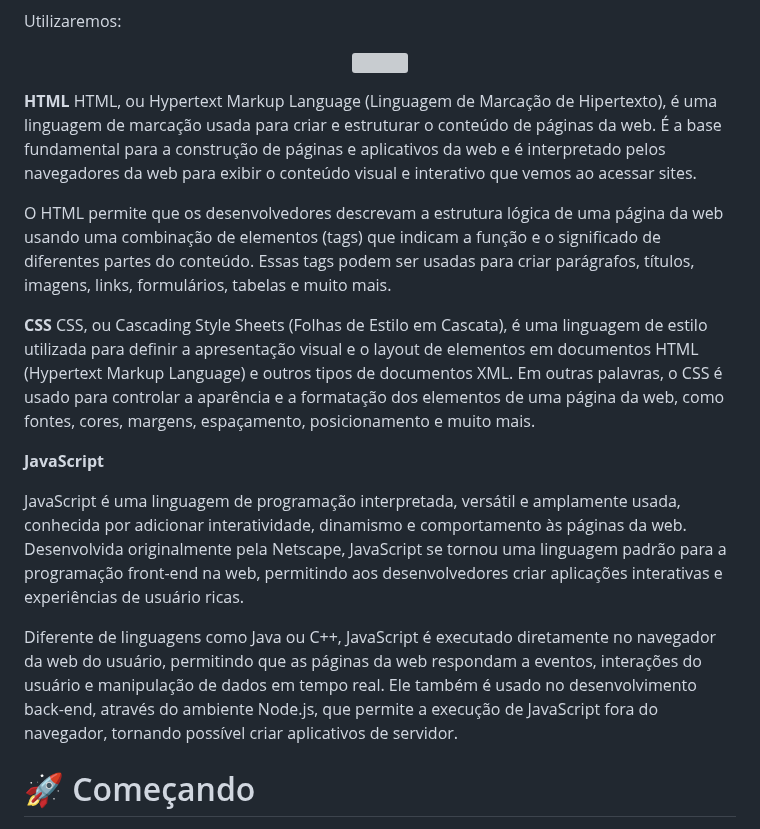
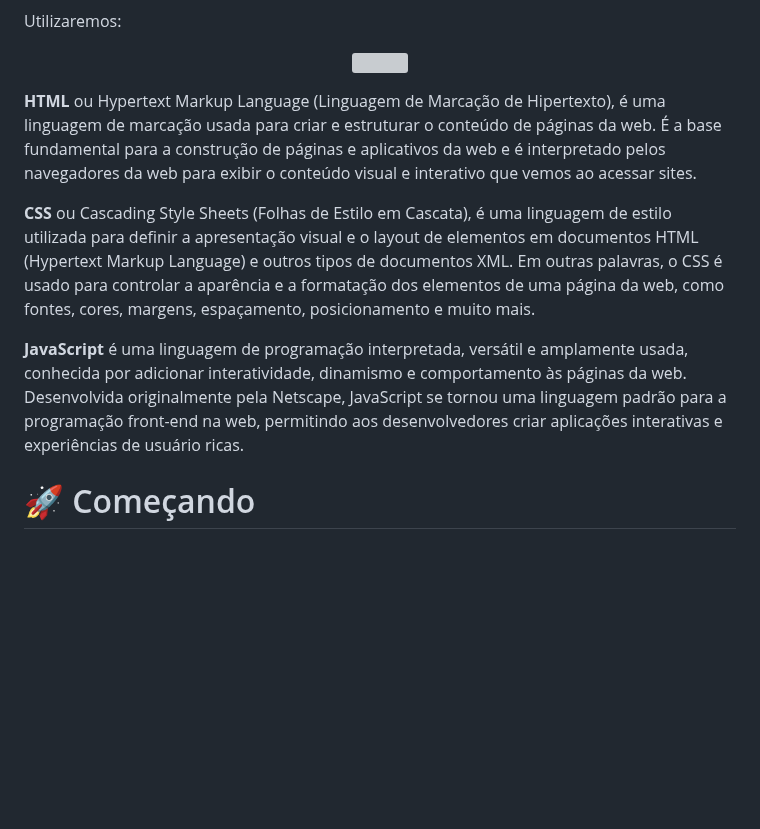
Before and after one commit to GilsonRavaiani/Projeto_Integrador_Proz_Grupo_01, a Markdown page: README.md, the part around the change. Rendered like a GitHub page; blank space fills up the shorter version; grey boxes are pictures that could not be loaded.

Commit message:
Ajustes no texto(Resumo)

```diff
--- a/README.md
+++ b/README.md
@@ -26,19 +26,11 @@ Utilizaremos:
 <p align="center">
   <img src="https://github.com/GilsonRavaiani/Projeto_Integrador_Proz_Grupo_01/assets/101072367/628e1097-5609-4d65-8c03-75f685528698" width="600" height="300"/>
 
-**HTML**
-HTML, ou Hypertext Markup Language (Linguagem de Marcação de Hipertexto), é uma linguagem de marcação usada para criar e estruturar o conteúdo de páginas da web. É a base fundamental para a construção de páginas e aplicativos da web e é interpretado pelos navegadores da web para exibir o conteúdo visual e interativo que vemos ao acessar sites.
+**HTML** ou Hypertext Markup Language (Linguagem de Marcação de Hipertexto), é uma linguagem de marcação usada para criar e estruturar o conteúdo de páginas da web. É a base fundamental para a construção de páginas e aplicativos da web e é interpretado pelos navegadores da web para exibir o conteúdo visual e interativo que vemos ao acessar sites.
 
-O HTML permite que os desenvolvedores descrevam a estrutura lógica de uma página da web usando uma combinação de elementos (tags) que indicam a função e o significado de diferentes partes do conteúdo. Essas tags podem ser usadas para criar parágrafos, títulos, imagens, links, formulários, tabelas e muito mais.
+**CSS** ou Cascading Style Sheets (Folhas de Estilo em Cascata), é uma linguagem de estilo utilizada para definir a apresentação visual e o layout de elementos em documentos HTML (Hypertext Markup Language) e outros tipos de documentos XML. Em outras palavras, o CSS é usado para controlar a aparência e a formatação dos elementos de uma página da web, como fontes, cores, margens, espaçamento, posicionamento e muito mais.
 
-**CSS**
-CSS, ou Cascading Style Sheets (Folhas de Estilo em Cascata), é uma linguagem de estilo utilizada para definir a apresentação visual e o layout de elementos em documentos HTML (Hypertext Markup Language) e outros tipos de documentos XML. Em outras palavras, o CSS é usado para controlar a aparência e a formatação dos elementos de uma página da web, como fontes, cores, margens, espaçamento, posicionamento e muito mais.
-
-**JavaScript**
-
-JavaScript é uma linguagem de programação interpretada, versátil e amplamente usada, conhecida por adicionar interatividade, dinamismo e comportamento às páginas da web. Desenvolvida originalmente pela Netscape, JavaScript se tornou uma linguagem padrão para a programação front-end na web, permitindo aos desenvolvedores criar aplicações interativas e experiências de usuário ricas.
-
-Diferente de linguagens como Java ou C++, JavaScript é executado diretamente no navegador da web do usuário, permitindo que as páginas da web respondam a eventos, interações do usuário e manipulação de dados em tempo real. Ele também é usado no desenvolvimento back-end, através do ambiente Node.js, que permite a execução de JavaScript fora do navegador, tornando possível criar aplicativos de servidor.
+**JavaScript** é uma linguagem de programação interpretada, versátil e amplamente usada, conhecida por adicionar interatividade, dinamismo e comportamento às páginas da web. Desenvolvida originalmente pela Netscape, JavaScript se tornou uma linguagem padrão para a programação front-end na web, permitindo aos desenvolvedores criar aplicações interativas e experiências de usuário ricas.
 
 # 🚀 Começando
 
```
